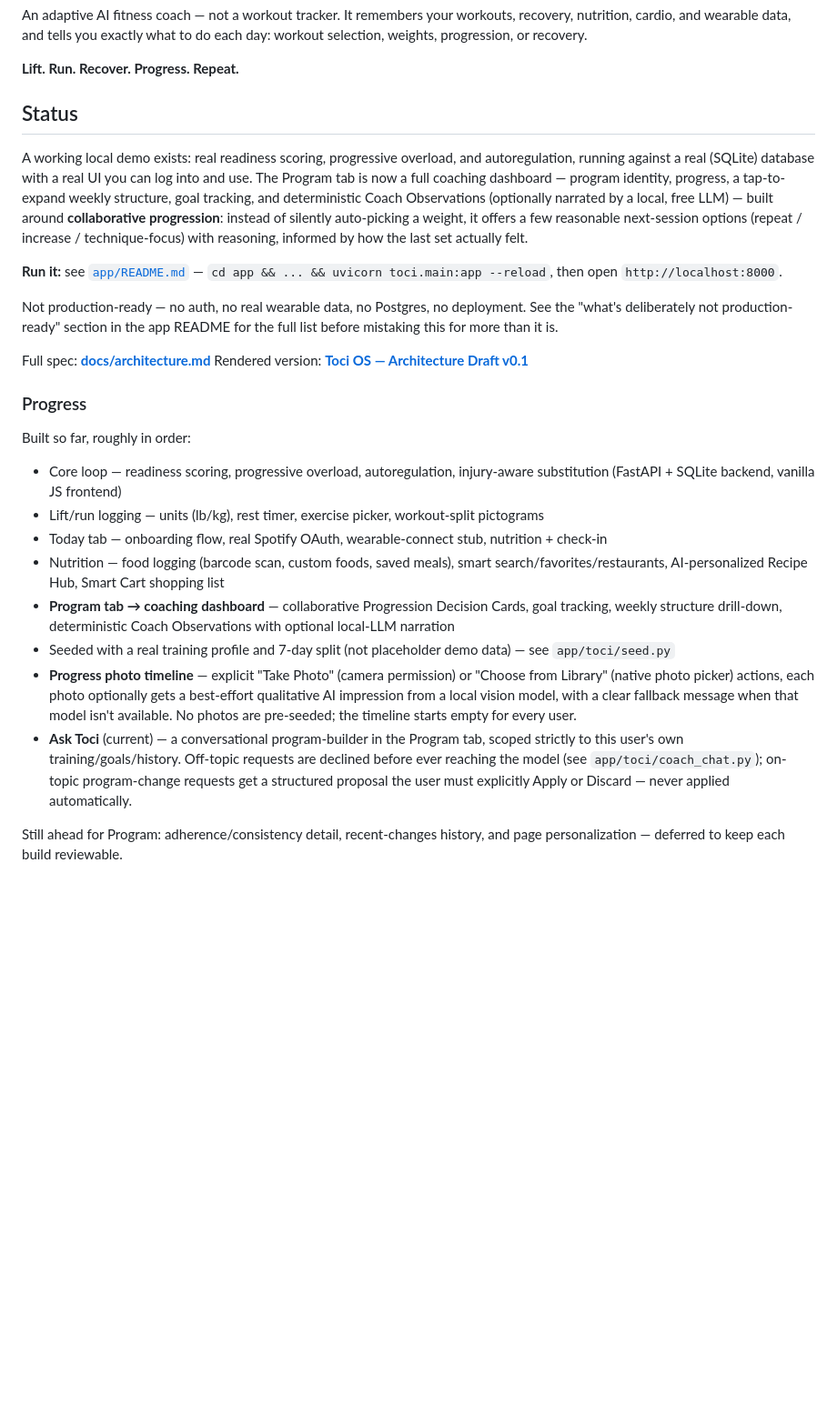
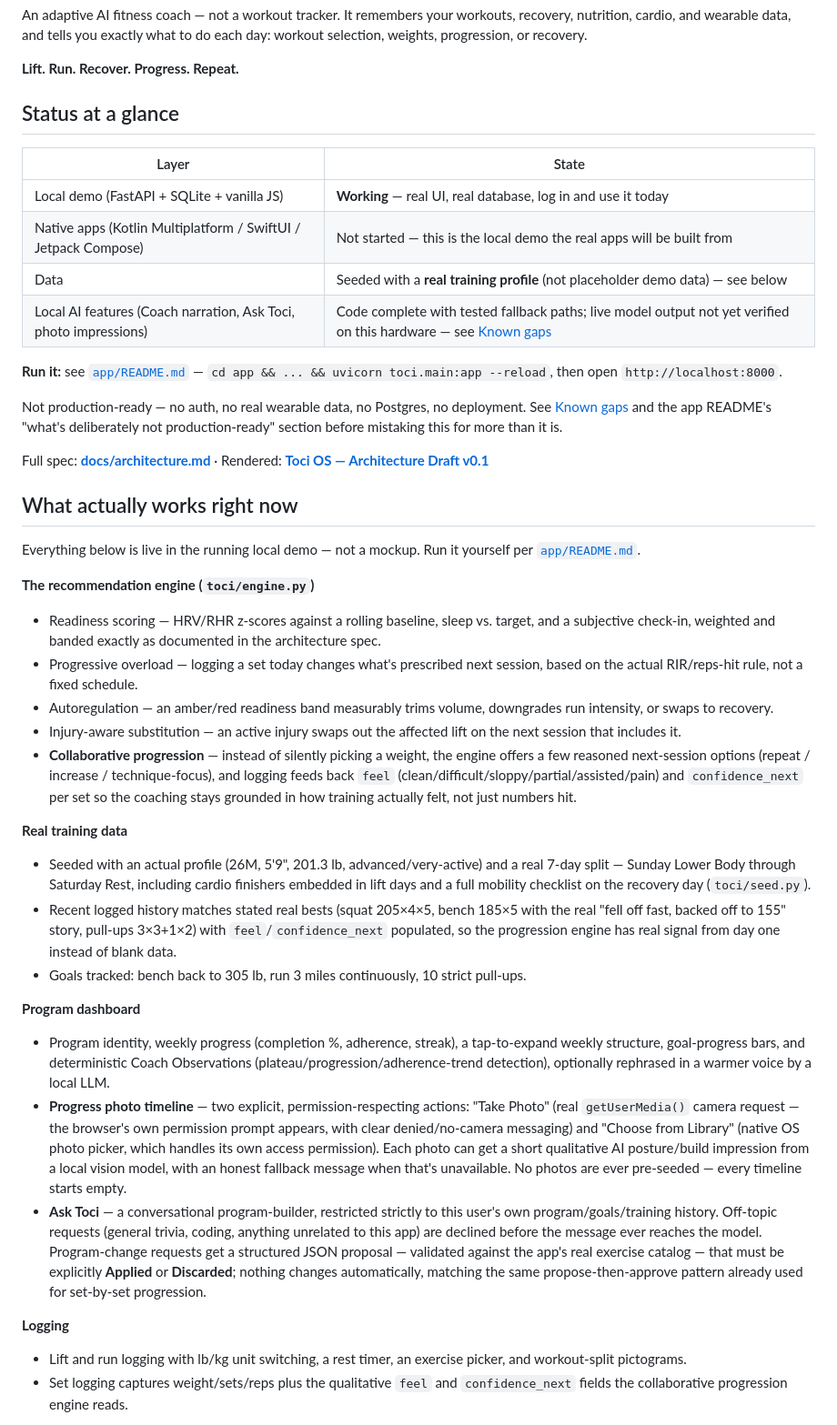
Before and after one commit to AaronMontano99/Toci-OS, a Markdown page: README.md, the part around one of its changes. Shown at 91% size. GitHub-like rendering; blank space fills up the shorter version.

Commit message:
Expand README with a full current-capability rundown
Restructures the top-level README around a status table and a detailed
"what actually works right now" breakdown (engine, real seeded training
data, Program dashboard, progress photos, Ask Toci, logging, Today,
nutrition) plus an honest known-gaps section, so the repo reflects
current state rather than reading as a running changelog.

Co-Authored-By: Claude Sonnet 5 <noreply@anthropic.com>

```diff
--- a/README.md
+++ b/README.md
@@ -4,28 +4,43 @@ An adaptive AI fitness coach — not a workout tracker. It remembers your workou
 
 **Lift. Run. Recover. Progress. Repeat.**
 
-## Status
+## Status at a glance
 
-A working local demo exists: real readiness scoring, progressive overload, and autoregulation, running against a real (SQLite) database with a real UI you can log into and use. The Program tab is now a full coaching dashboard — program identity, progress, a tap-to-expand weekly structure, goal tracking, and deterministic Coach Observations (optionally narrated by a local, free LLM) — built around **collaborative progression**: instead of silently auto-picking a weight, it offers a few reasonable next-session options (repeat / increase / technique-focus) with reasoning, informed by how the last set actually felt.
+| Layer | State |
+|---|---|
+| Local demo (FastAPI + SQLite + vanilla JS) | **Working** — real UI, real database, log in and use it today |
+| Native apps (Kotlin Multiplatform / SwiftUI / Jetpack Compose) | Not started — this is the local demo the real apps will be built from |
+| Data | Seeded with a **real training profile** (not placeholder demo data) — see below |
+| Local AI features (Coach narration, Ask Toci, photo impressions) | Code complete with tested fallback paths; live model output not yet verified on this hardware — see [Known gaps](#known-gaps) |
 
 **Run it:** see [`app/README.md`](app/README.md) — `cd app && ... && uvicorn toci.main:app --reload`, then open `http://localhost:8000`.
 
-Not production-ready — no auth, no real wearable data, no Postgres, no deployment. See the "what's deliberately not production-ready" section in the app README for the full list before mistaking this for more than it is.
+Not production-ready — no auth, no real wearable data, no Postgres, no deployment. See [Known gaps](#known-gaps) and the app README's "what's deliberately not production-ready" section before mistaking this for more than it is.
 
-Full spec: **[docs/architecture.md](docs/architecture.md)**
-Rendered version: **[Toci OS — Architecture Draft v0.1](https://claude.ai/code/artifact/b02ac323-a8e3-43eb-a19f-4dae3b9fb897)**
+Full spec: **[docs/architecture.md](docs/architecture.md)** · Rendered: **[Toci OS — Architecture Draft v0.1](https://claude.ai/code/artifact/b02ac323-a8e3-43eb-a19f-4dae3b9fb897)**
 
-### Progress
+## What actually works right now
 
-Built so far, roughly in order:
+Everything below is live in the running local demo — not a mockup. Run it yourself per [`app/README.md`](app/README.md).
 
-- Core loop — readiness scoring, progressive overload, autoregulation, injury-aware substitution (FastAPI + SQLite backend, vanilla JS frontend)
-- Lift/run logging — units (lb/kg), rest timer, exercise picker, workout-split pictograms
-- Today tab — onboarding flow, real Spotify OAuth, wearable-connect stub, nutrition + check-in
-- Nutrition — food logging (barcode scan, custom foods, saved meals), smart search/favorites/restaurants, AI-personalized Recipe Hub, Smart Cart shopping list
-- **Program tab → coaching dashboard** — collaborative Progression Decision Cards, goal tracking, weekly structure drill-down, deterministic Coach Observations with optional local-LLM narration
-- Seeded with a real training profile and 7-day split (not placeholder demo data) — see `app/toci/seed.py`
-- **Progress photo timeline** — explicit "Take Photo" (camera permission) or "Choose from Library" (native photo picker) actions, each photo optionally gets a best-effort qualitative AI impression from a local vision model, with a clear fallback message when that model isn't available. No photos are pre-seeded; the timeline starts empty for every user.
-- **Ask Toci** (current) — a conversational program-builder in the Program tab, scoped strictly to this user's own training/goals/history. Off-topic requests are declined before ever reaching the model (see `app/toci/coach_chat.py`); on-topic program-change requests get a structured proposal the user must explicitly Apply or Discard — never applied automatically.
+**The recommendation engine (`toci/engine.py`)**
+- Readiness scoring — HRV/RHR z-scores against a rolling baseline, sleep vs. target, and a subjective check-in, weighted and banded exactly as documented in the architecture spec.
+- Progressive overload — logging a set today changes what's prescribed next session, based on the actual RIR/reps-hit rule, not a fixed schedule.
+- Autoregulation — an amber/red readiness band measurably trims volume, downgrades run intensity, or swaps to recovery.
+- Injury-aware substitution — an active injury swaps out the affected lift on the next session that includes it.
+- **Collaborative progression** — instead of silently picking a weight, the engine offers a few reasoned next-session options (repeat / increase / technique-focus), and logging feeds back `feel` (clean/difficult/sloppy/partial/assisted/pain) and `confidence_next` per set so the coaching stays grounded in how training actually felt, not just numbers hit.
 
-Still ahead for Program: adherence/consistency detail, recent-changes history, and page personalization — deferred to keep each build reviewable.
+**Real training data**
+- Seeded with an actual profile (26M, 5'9", 201.3 lb, advanced/very-active) and a real 7-day split — Sunday Lower Body through Saturday Rest, including cardio finishers embedded in lift days and a full mobility checklist on the recovery day (`toci/seed.py`).
+- Recent logged history matches stated real bests (squat 205×4×5, bench 185×5 with the real "fell off fast, backed off to 155" story, pull-ups 3×3+1×2) with `feel`/`confidence_next` populated, so the progression engine has real signal from day one instead of blank data.
+- Goals tracked: bench back to 305 lb, run 3 miles continuously, 10 strict pull-ups.
+
+**Program dashboard**
+- Program identity, weekly progress (completion %, adherence, streak), a tap-to-expand weekly structure, goal-progress bars, and deterministic Coach Observations (plateau/progression/adherence-trend detection), optionally rephrased in a warmer voice by a local LLM.
+- **Progress photo timeline** — two explicit, permission-respecting actions: "Take Photo" (real `getUserMedia()` camera request — the browser's own permission prompt appears, with clear denied/no-camera messaging) and "Choose from Library" (native OS photo picker, which handles its own access permission). Each photo can get a short qualitative AI posture/build impression from a local vision model, with an honest fallback message when that's unavailable. No photos are ever pre-seeded — every timeline starts empty.
+- **Ask Toci** — a conversational program-builder, restricted strictly to this user's own program/goals/training history. Off-topic requests (general trivia, coding, anything unrelated to this app) are declined before the message ever reaches the model. Program-change requests get a structured JSON proposal — validated against the app's real exercise catalog — that must be explicitly **Applied** or **Discarded**; nothing changes automatically, matching the same propose-then-approve pattern already used for set-by-set progression.
+
+**Logging**
+- Lift and run logging with lb/kg unit switching, a rest timer, an exercise picker, and workout-split pictograms.
+- Set logging captures weight/sets/reps plus the qualitative `feel` and `confidence_next` fields the collaborative progression engine reads.
+
```
Also changed, not shown: other parts of README.md (+17 -0 lines).
